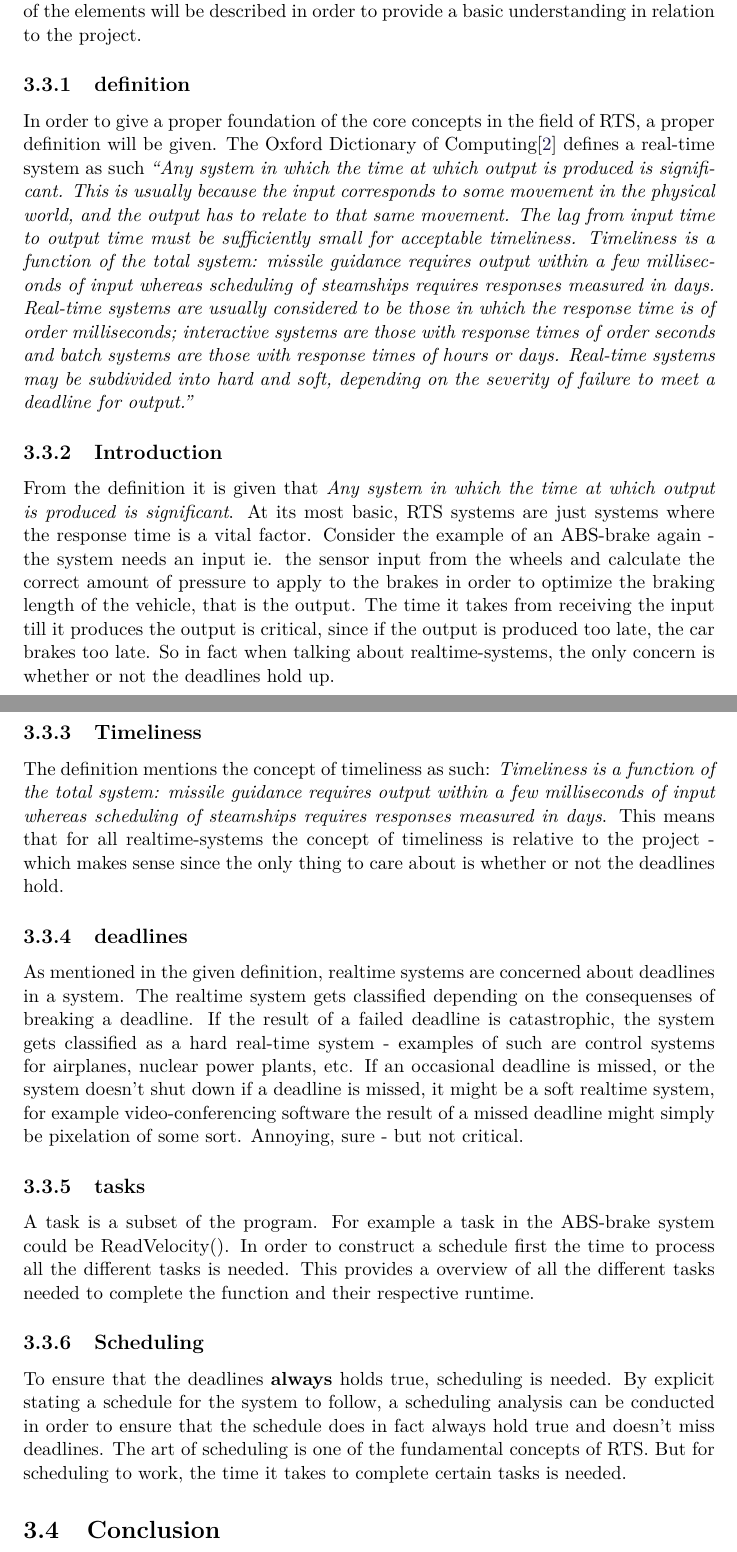
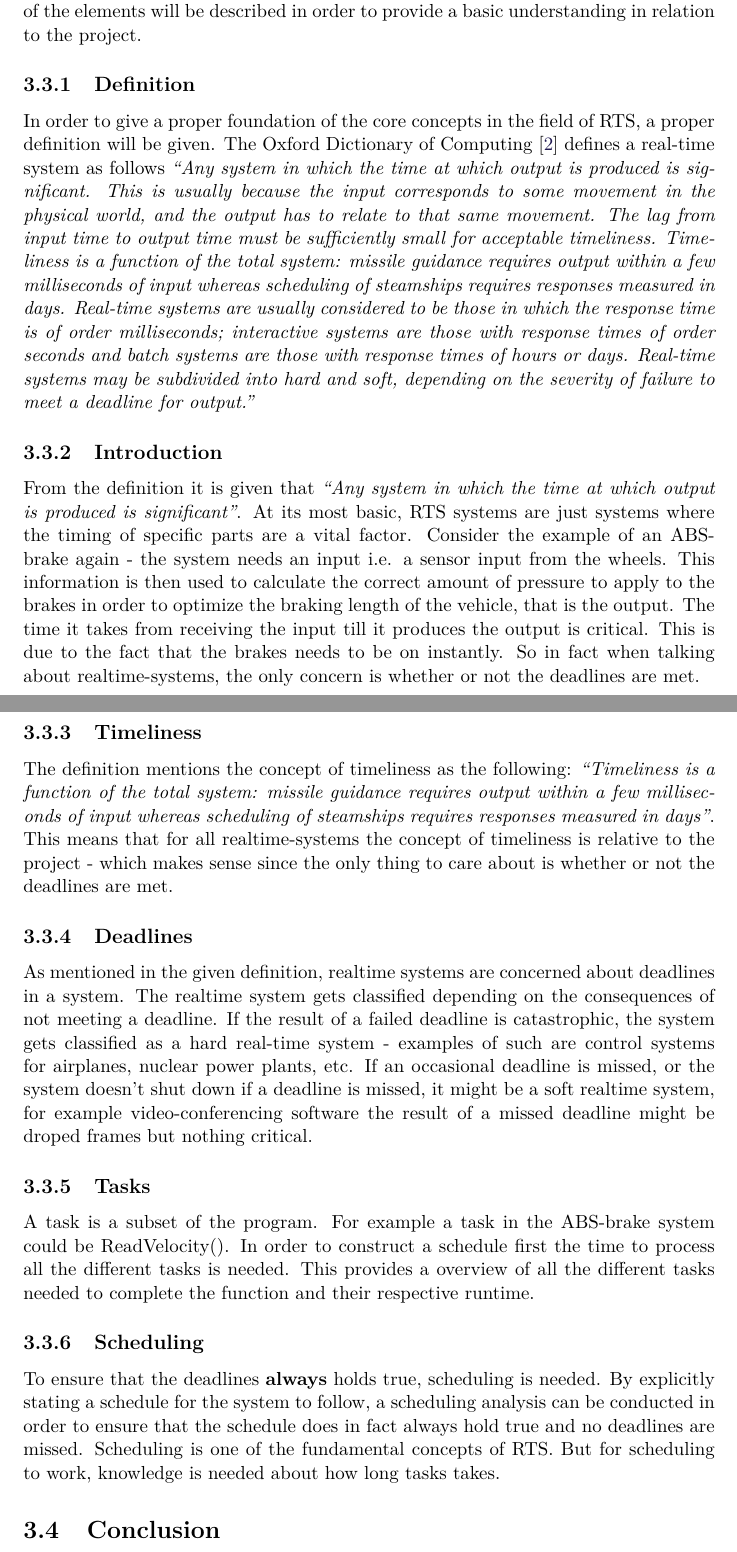
Before and after one commit to SimonHoejberg/P5, a LaTeX thesis (P5.tex, which reads sections/Analyse/SystemDescription/RTS.tex): two parts of pages 16 and 17 of 46, joined at a grey line, cut so that both start at the same text. Compiled offline with pdfLaTeX.

Commit message:
RTS has been read through

```diff
--- a/sections/Analyse/SystemDescription/RTS.tex
+++ b/sections/Analyse/SystemDescription/RTS.tex
@@ -1,41 +1,68 @@
 \section{Real-Time Systems}
-Although the project group doesn't have any members following the RTS course, the project
-still incorporates certain elements from RTS. In this section a quick overview of the elements will be described
-in order to provide a basic understanding in relation to the project.
-\subsection{definition}
-In order to give a proper foundation of the core concepts in the field of RTS, a proper definition will be given.
-The Oxford Dictionary of Computing\citep{daintith2008dictionary} defines a real-time system as such
-\say{Any system in which the time at which output is produced is significant. This is
- usually because the input corresponds to some movement in the physical world,
-  and the output has to relate to that same movement. The lag from input time to
-   output time must be sufficiently small for acceptable timeliness. Timeliness
-   is a function of the total system: missile guidance requires output within a
-few milliseconds of input whereas scheduling of steamships requires responses measured in days.
- Real-time systems are usually considered to be those in which the response time is of order milliseconds; interactive systems are those with response times of order seconds and batch systems are those with response times of hours or days.
-  Real-time systems may be subdivided into hard and soft, depending on the severity of failure to meet a deadline for output.}
+Although the project group doesn't have any members following the RTS course,
+the project still incorporates certain elements from RTS. In this section a
+quick overview of the elements will be described in order to provide a basic
+understanding in relation to the project.
+
+\subsection{Definition}
+In order to give a proper foundation of the core concepts in the field of RTS, a
+proper definition will be given.
+The Oxford Dictionary of Computing \citep{daintith2008dictionary} defines a
+real-time system as follows \say{Any system in which the time at which output is
+produced is significant. This is usually because the input corresponds to some
+movement in the physical world, and the output has to relate to that same
+movement. The lag from input time to output time must be sufficiently small for
+acceptable timeliness. Timeliness is a function of the total system: missile
+guidance requires output within a few milliseconds of input whereas scheduling
+of steamships requires responses measured in days. Real-time systems are usually
+considered to be those in which the response time is of order milliseconds;
+interactive systems are those with response times of order seconds and batch
+systems are those with response times of hours or days. Real-time systems may be
+subdivided into hard and soft, depending on the severity of failure to meet a
+deadline for output.}
+
 \subsection{Introduction}
-From the definition it is given that \textit{Any system in which the time at
-which output is produced is significant}. At its most basic, RTS systems are just systems where the response time is a vital factor. Consider the example of an ABS-brake again - the system needs an input
-ie. the sensor input from the wheels and calculate the correct amount of pressure to apply to the brakes in order to optimize the braking
-length of the vehicle, that is the output. The time it takes from receiving the input till it produces the output is critical,
-since if the output is produced too late, the car brakes too late. So in fact when talking about realtime-systems, the only concern is whether
-or not the deadlines hold up.
+From the definition it is given that \say{Any system in which the time at
+which output is produced is significant}. At its most basic, RTS systems are
+just systems where the timing of specific parts are a vital factor. Consider
+the example of an ABS-brake again - the system needs an input i.e. a sensor
+input from the wheels. This information is then used to calculate the correct
+amount of pressure to apply to the brakes in order to optimize  the braking
+length of the vehicle, that is the output. The time it takes from receiving
+the input till it produces the output is critical. This is due to the fact that
+the brakes needs to be on instantly. So in fact when talking about
+realtime-systems, the only concern is whether or not the deadlines are met.
+
 \subsection{Timeliness}
-The definition mentions the concept of timeliness as such: \textit{Timeliness
-is a function of the total system: missile guidance requires output within a
-few milliseconds of input whereas scheduling of steamships requires responses measured in days}. This means that for all realtime-systems the
-concept of timeliness is relative to the project - which makes sense since the only thing to care about is whether or not the deadlines hold.
-\subsection{deadlines}
-As mentioned in the given definition, realtime systems are concerned about deadlines in a system.
-The realtime system gets classified depending on the consequenses of breaking a deadline. If the result of a failed deadline
-is catastrophic, the system gets classified as a hard real-time system - examples of such are control systems for airplanes, nuclear power plants, etc.
-If an occasional deadline is missed, or the system doesn't shut down if a deadline is missed, it might be a soft realtime system, for example video-conferencing software
-the result of a missed deadline might simply be pixelation of some sort. Annoying, sure - but not critical.
-\subsection{tasks}
-A task is a subset of the program. For example a task in the ABS-brake system could be ReadVelocity(). In order to construct a schedule first
-the time to process all the different tasks is needed. This provides a overview of all the different tasks needed to complete the function and their
-respective runtime.
+The definition mentions the concept of timeliness as the following:
+\say{Timeliness is a function of the total system: missile guidance requires
+output within a few milliseconds of input whereas scheduling of steamships requires responses
+measured in days}. This means that for all realtime-systems the concept of
+timeliness is relative to the project - which makes sense since the only thing
+to care about is whether or not the deadlines are met.
+
+\subsection{Deadlines}
+As mentioned in the given definition, realtime systems are concerned about
+deadlines in a system.
+The realtime system gets classified depending on the consequences of not
+meeting a deadline. If the result of a failed deadline is catastrophic, the
+system gets classified as a hard real-time system - examples of such are control
+systems for airplanes, nuclear power plants, etc.
+If an occasional deadline is missed, or the system doesn't shut down if a
+deadline is missed, it might be a soft realtime system, for example
+video-conferencing software the result of a missed deadline might be droped
+frames but nothing critical.
+
+\subsection{Tasks}
+A task is a subset of the program. For example a task in the ABS-brake system
+could be ReadVelocity(). In order to construct a schedule first the time to
+process all the different tasks is needed. This provides a overview of all the
+different tasks needed to complete the function and their respective runtime.
+
 \subsection{Scheduling}
 To ensure that the deadlines \textbf{always} holds true, scheduling is needed.
-By explicit stating a schedule for the system to follow, a scheduling analysis can be conducted in order to ensure that the schedule does in fact always hold true and doesn't miss deadlines. The art of scheduling
-is one of the fundamental concepts of RTS. But for scheduling to work, the time it takes to complete certain tasks is needed.
+By explicitly stating a schedule for the system to follow, a scheduling analysis
+can be conducted in order to ensure that the schedule does in fact always hold
+true and no deadlines are missed. Scheduling is one of the
+fundamental concepts of RTS. But for scheduling to work, knowledge is needed
+about how long tasks takes.
```
